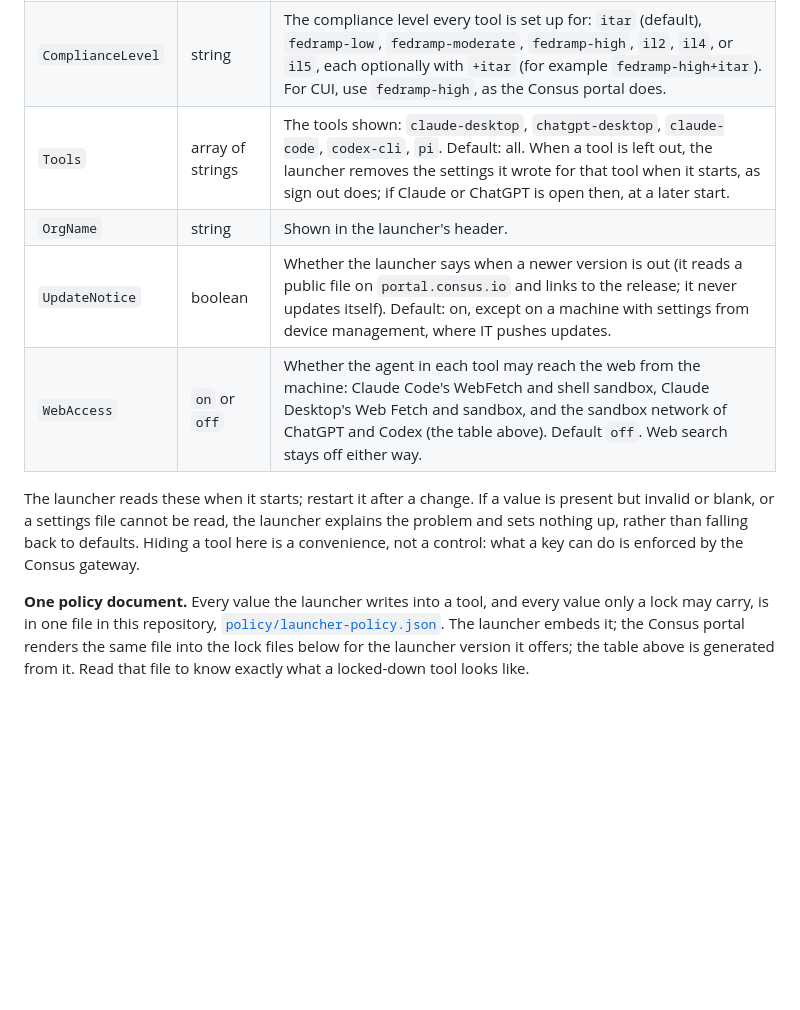
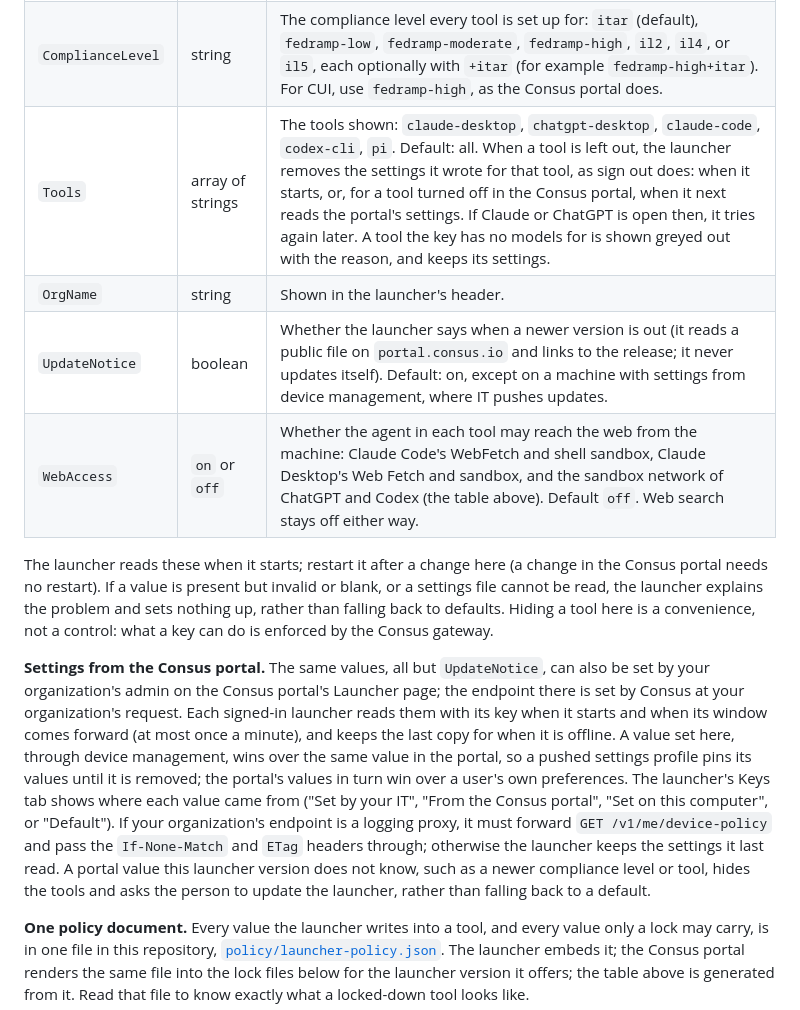
Before and after one commit to consusindustries/consus-launcher, a Markdown page: README.md, the part around one of its changes. Rendered like a GitHub page; blank space fills up the shorter version.

Commit message:
Docs: the device-policy request, its file, and IT notes
Co-Authored-By: Claude Opus 5.5 <noreply@anthropic.com>

```diff
--- a/README.md
+++ b/README.md
@@ -76,12 +76,14 @@ On macOS the launcher reads settings for the `io.consus.launcher` preferences do
 |---|---|---|
 | `EndpointURL` | string | Where every tool sends its requests, for example your own logging proxy. Default `https://api.consus.io`. Must be `https://` (plain `http://` only to `localhost` or `127.0.0.1`). |
 | `ComplianceLevel` | string | The compliance level every tool is set up for: `itar` (default), `fedramp-low`, `fedramp-moderate`, `fedramp-high`, `il2`, `il4`, or `il5`, each optionally with `+itar` (for example `fedramp-high+itar`). For CUI, use `fedramp-high`, as the Consus portal does. |
-| `Tools` | array of strings | The tools shown: `claude-desktop`, `chatgpt-desktop`, `claude-code`, `codex-cli`, `pi`. Default: all. When a tool is left out, the launcher removes the settings it wrote for that tool when it starts, as sign out does; if Claude or ChatGPT is open then, at a later start. |
+| `Tools` | array of strings | The tools shown: `claude-desktop`, `chatgpt-desktop`, `claude-code`, `codex-cli`, `pi`. Default: all. When a tool is left out, the launcher removes the settings it wrote for that tool, as sign out does: when it starts, or, for a tool turned off in the Consus portal, when it next reads the portal's settings. If Claude or ChatGPT is open then, it tries again later. A tool the key has no models for is shown greyed out with the reason, and keeps its settings. |
 | `OrgName` | string | Shown in the launcher's header. |
 | `UpdateNotice` | boolean | Whether the launcher says when a newer version is out (it reads a public file on `portal.consus.io` and links to the release; it never updates itself). Default: on, except on a machine with settings from device management, where IT pushes updates. |
 | `WebAccess` | `on` or `off` | Whether the agent in each tool may reach the web from the machine: Claude Code's WebFetch and shell sandbox, Claude Desktop's Web Fetch and sandbox, and the sandbox network of ChatGPT and Codex (the table above). Default `off`. Web search stays off either way. |
 
-The launcher reads these when it starts; restart it after a change. If a value is present but invalid or blank, or a settings file cannot be read, the launcher explains the problem and sets nothing up, rather than falling back to defaults. Hiding a tool here is a convenience, not a control: what a key can do is enforced by the Consus gateway.
+The launcher reads these when it starts; restart it after a change here (a change in the Consus portal needs no restart). If a value is present but invalid or blank, or a settings file cannot be read, the launcher explains the problem and sets nothing up, rather than falling back to defaults. Hiding a tool here is a convenience, not a control: what a key can do is enforced by the Consus gateway.
+
+**Settings from the Consus portal.** The same values, all but `UpdateNotice`, can also be set by your organization's admin on the Consus portal's Launcher page; the endpoint there is set by Consus at your organization's request. Each signed-in launcher reads them with its key when it starts and when its window comes forward (at most once a minute), and keeps the last copy for when it is offline. A value set here, through device management, wins over the same value in the portal, so a pushed settings profile pins its values until it is removed; the portal's values in turn win over a user's own preferences. The launcher's Keys tab shows where each value came from ("Set by your IT", "From the Consus portal", "Set on this computer", or "Default"). If your organization's endpoint is a logging proxy, it must forward `GET /v1/me/device-policy` and pass the `If-None-Match` and `ETag` headers through; otherwise the launcher keeps the settings it last read. A portal value this launcher version does not know, such as a newer compliance level or tool, hides the tools and asks the person to update the launcher, rather than falling back to a default.
 
 **One policy document.** Every value the launcher writes into a tool, and every value only a lock may carry, is in one file in this repository, [`policy/launcher-policy.json`](policy/launcher-policy.json). The launcher embeds it; the Consus portal renders the same file into the lock files below for the launcher version it offers; the table above is generated from it. Read that file to know exactly what a locked-down tool looks like.
 
```
Also changed, not shown: other parts of README.md (+1 -1 lines), SECURITY.md (+4 -4 lines), docs/consus-launcher-handoff.md (+9 -6 lines).
